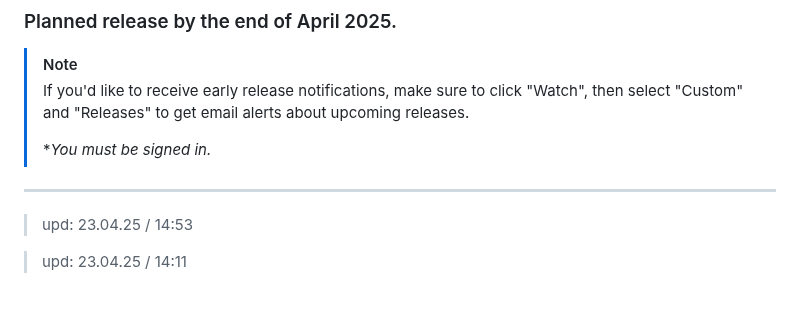
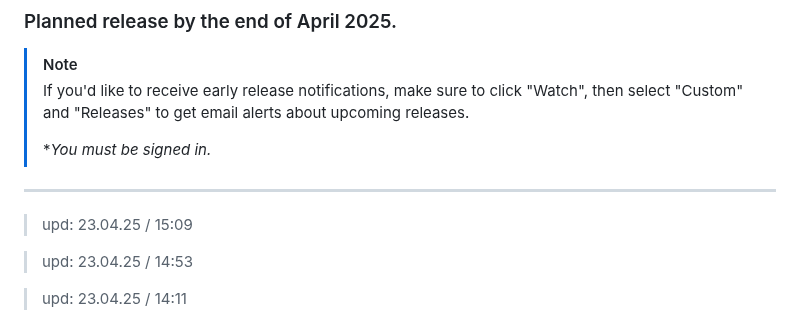
Before and after one commit to 6A7573743469736162656C/Ethereal_Reverie, a Markdown page: README.md, the part around the change. Rendered like a GitHub page; blank space fills up the shorter version.

```diff
--- a/README.md
+++ b/README.md
@@ -14,6 +14,8 @@
 > **You must be signed in.*
 
 ---
+> upd: 23.04.25 / 15:09
+
 > upd: 23.04.25 / 14:53
 
 > upd: 23.04.25 / 14:11
```
